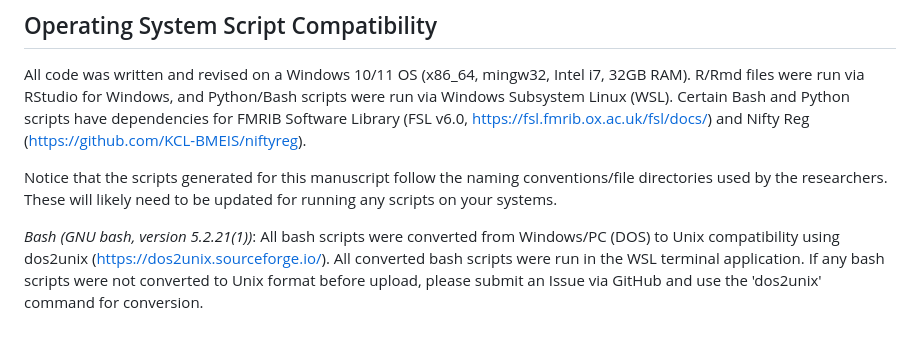
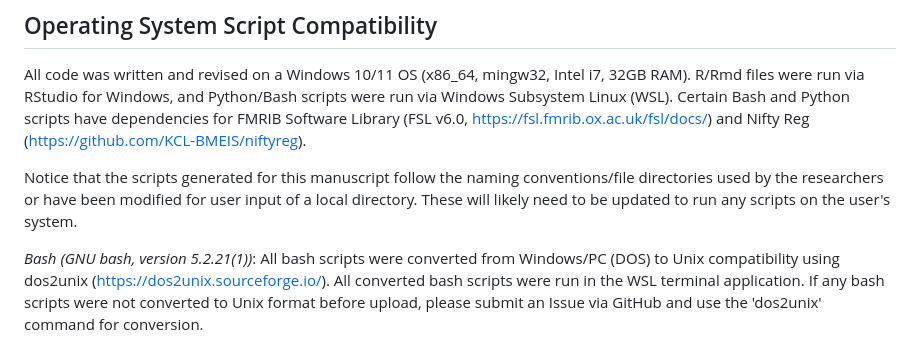
Before and after one commit to bearerlab/memri-ela-vs-std, a Markdown page: requirements/README.md, the part around the change. Drawn GitHub-style.

```diff
--- a/requirements/README.md
+++ b/requirements/README.md
@@ -3,7 +3,7 @@
 ## Operating System Script Compatibility
 All code was written and revised on a Windows 10/11 OS (x86_64, mingw32, Intel i7, 32GB RAM). R/Rmd files were run via RStudio for Windows, and Python/Bash scripts were run via Windows Subsystem Linux (WSL). Certain Bash and Python scripts have dependencies for FMRIB Software Library (FSL v6.0, https://fsl.fmrib.ox.ac.uk/fsl/docs/) and Nifty Reg (https://github.com/KCL-BMEIS/niftyreg).
 
-Notice that the scripts generated for this manuscript follow the naming conventions/file directories used by the researchers. These will likely need to be updated for running any scripts on your systems.
+Notice that the scripts generated for this manuscript follow the naming conventions/file directories used by the researchers or have been modified for user input of a local directory. These will likely need to be updated to run any scripts on the user's system.
 
 _Bash (GNU bash, version 5.2.21(1))_: All bash scripts were converted from Windows/PC (DOS) to Unix compatibility using dos2unix (https://dos2unix.sourceforge.io/). All converted bash scripts were run in the WSL terminal application. If any bash scripts were not converted to Unix format before upload, please submit an Issue via GitHub and use the 'dos2unix' command for conversion.
 
```
